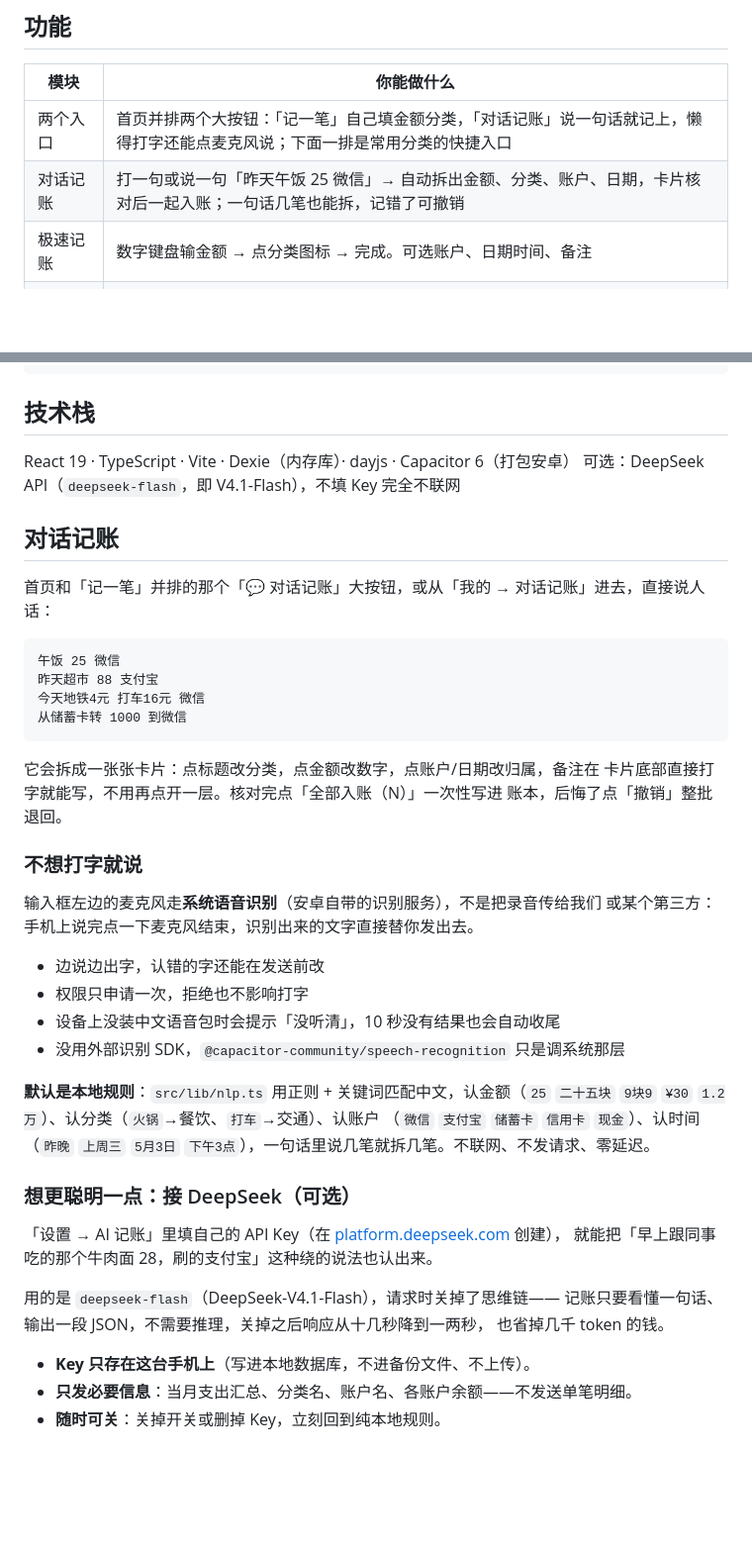
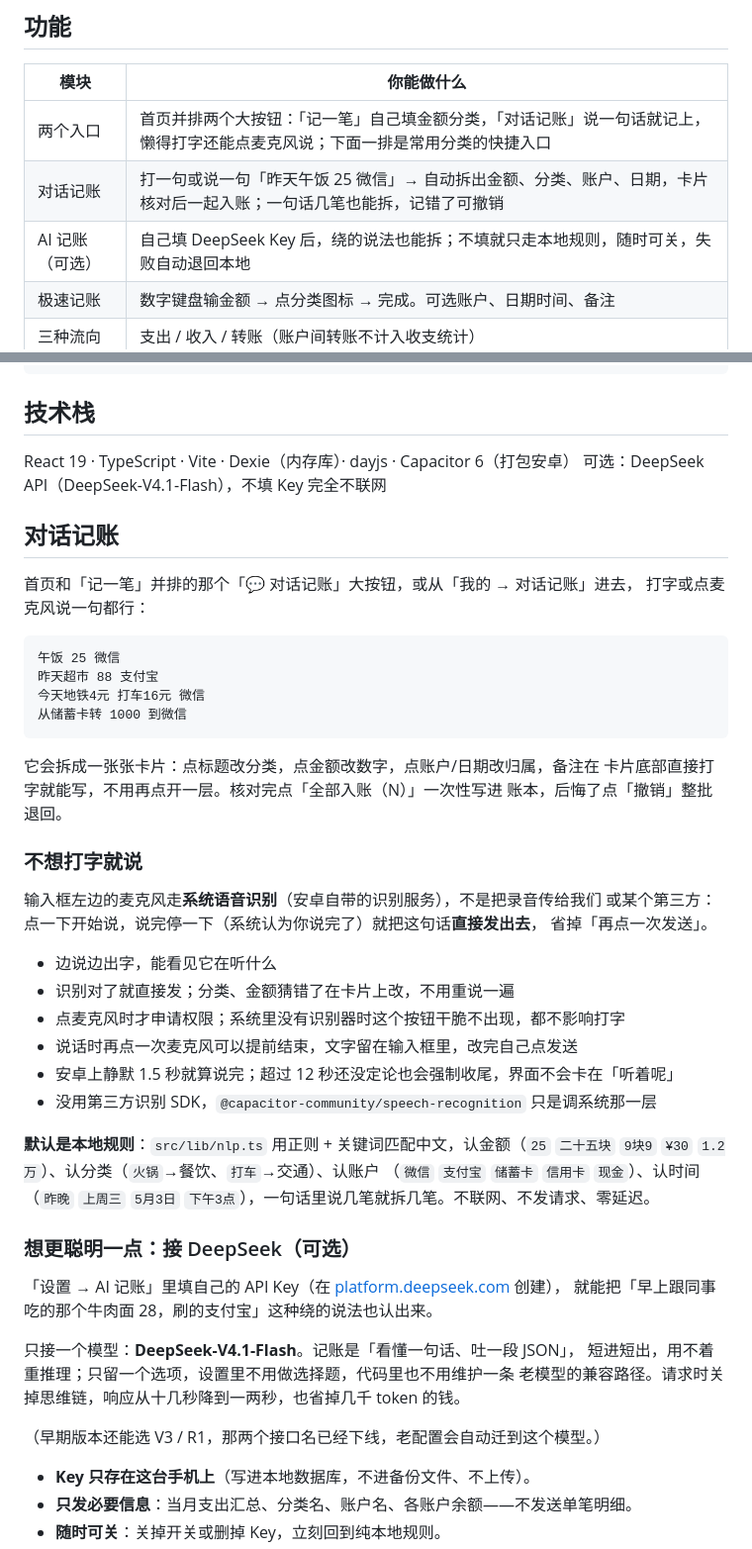
Before and after one commit to Halface525/MoneyAccount, a Markdown page: README.md, 2 parts joined by grey strips. Shown at 99% size. Rendered like a GitHub page; blank space fills up the shorter version.

````diff
--- a/README.md
+++ b/README.md
@@ -109,6 +109,7 @@ Documents/随手记/archives/2026-11-18.json  按天留档，同一天覆盖
 | --- | --- |
 | 两个入口 | 首页并排两个大按钮：「记一笔」自己填金额分类，「对话记账」说一句话就记上，懒得打字还能点麦克风说；下面一排是常用分类的快捷入口 |
 | 对话记账 | 打一句或说一句「昨天午饭 25 微信」→ 自动拆出金额、分类、账户、日期，卡片核对后一起入账；一句话几笔也能拆，记错了可撤销 |
+| AI 记账（可选） | 自己填 DeepSeek Key 后，绕的说法也能拆；不填就只走本地规则，随时可关，失败自动退回本地 |
 | 极速记账 | 数字键盘输金额 → 点分类图标 → 完成。可选账户、日期时间、备注 |
 | 三种流向 | 支出 / 收入 / 转账（账户间转账不计入收支统计） |
 | 多账户 | 微信、支付宝、储蓄卡、信用卡、现金，可增删改名改色；信用卡可设额度 |
@@ -177,11 +179,12 @@ android/      Capacitor 生成的安卓工程（图标、启动图、签名配
 ## 技术栈
 
 React 19 · TypeScript · Vite · Dexie（内存库）· dayjs · Capacitor 6（打包安卓）
-可选：DeepSeek API（`deepseek-flash`，即 V4.1-Flash），不填 Key 完全不联网
+可选：DeepSeek API（DeepSeek-V4.1-Flash），不填 Key 完全不联网
 
 ## 对话记账
 
-首页和「记一笔」并排的那个「💬 对话记账」大按钮，或从「我的 → 对话记账」进去，直接说人话：
+首页和「记一笔」并排的那个「💬 对话记账」大按钮，或从「我的 → 对话记账」进去，
+打字或点麦克风说一句都行：
 
 ```
 午饭 25 微信
@@ -197,12 +200,15 @@ React 19 · TypeScript · Vite · Dexie（内存库）· dayjs · Capacitor 6（
 ### 不想打字就说
 
 输入框左边的麦克风走**系统语音识别**（安卓自带的识别服务），不是把录音传给我们
-或某个第三方：手机上说完点一下麦克风结束，识别出来的文字直接替你发出去。
+或某个第三方：点一下开始说，说完停一下（系统认为你说完了）就把这句话**直接发出去**，
+省掉「再点一次发送」。
 
-- 边说边出字，认错的字还能在发送前改
-- 权限只申请一次，拒绝也不影响打字
-- 设备上没装中文语音包时会提示「没听清」，10 秒没有结果也会自动收尾
-- 没用外部识别 SDK，`@capacitor-community/speech-recognition` 只是调系统那层
+- 边说边出字，能看见它在听什么
+- 识别对了就直接发；分类、金额猜错了在卡片上改，不用重说一遍
+- 点麦克风时才申请权限；系统里没有识别器时这个按钮干脆不出现，都不影响打字
+- 说话时再点一次麦克风可以提前结束，文字留在输入框里，改完自己点发送
+- 安卓上静默 1.5 秒就算说完；超过 12 秒还没定论也会强制收尾，界面不会卡在「听着呢」
+- 没用第三方识别 SDK，`@capacitor-community/speech-recognition` 只是调系统那一层
 
 **默认是本地规则**：`src/lib/nlp.ts` 用正则 + 关键词匹配中文，认金额（`25`
 `二十五块` `9块9` `¥30` `1.2万`）、认分类（`火锅`→餐饮、`打车`→交通）、认账户
@@ -215,9 +221,11 @@ React 19 · TypeScript · Vite · Dexie（内存库）· dayjs · Capacitor 6（
 [platform.deepseek.com](https://platform.deepseek.com/api_keys) 创建），
 就能把「早上跟同事吃的那个牛肉面 28，刷的支付宝」这种绕的说法也认出来。
 
-用的是 `deepseek-flash`（DeepSeek-V4.1-Flash），请求时关掉了思维链——
-记账只要看懂一句话、输出一段 JSON，不需要推理，关掉之后响应从十几秒降到一两秒，
-也省掉几千 token 的钱。
+只接一个模型：**DeepSeek-V4.1-Flash**。记账是「看懂一句话、吐一段 JSON」，
+短进短出，用不着重推理；只留一个选项，设置里不用做选择题，代码里也不用维护一条
+老模型的兼容路径。请求时关掉思维链，响应从十几秒降到一两秒，也省掉几千 token 的钱。
+
+（早期版本还能选 V3 / R1，那两个接口名已经下线，老配置会自动迁到这个模型。）
 
 - **Key 只存在这台手机上**（写进本地数据库，不进备份文件、不上传）。
 - **只发必要信息**：当月支出汇总、分类名、账户名、各账户余额——不发送单笔明细。
````
Also changed, not shown: other parts of README.md (+11 -10 lines), docs/screenshots/11-ai.png.
